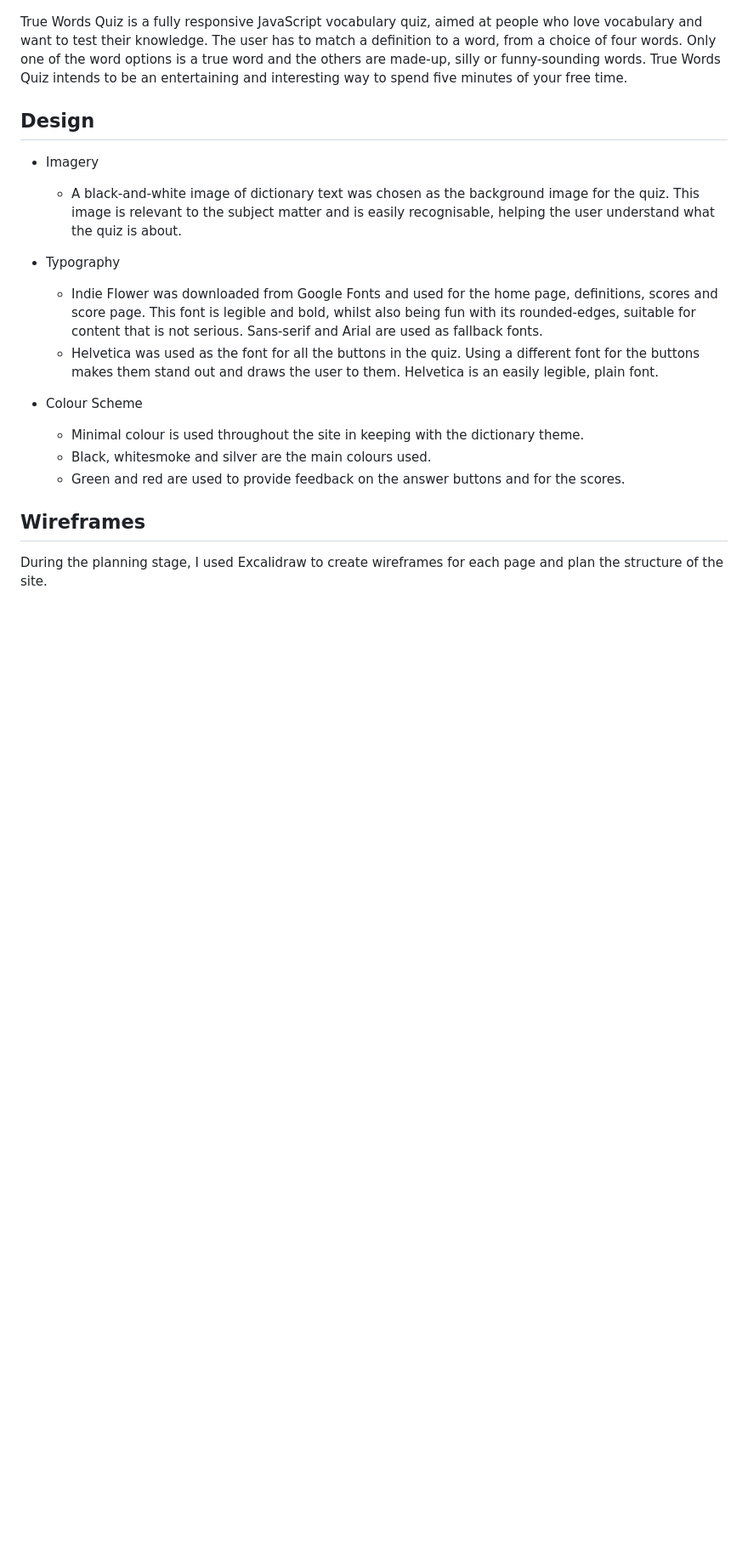
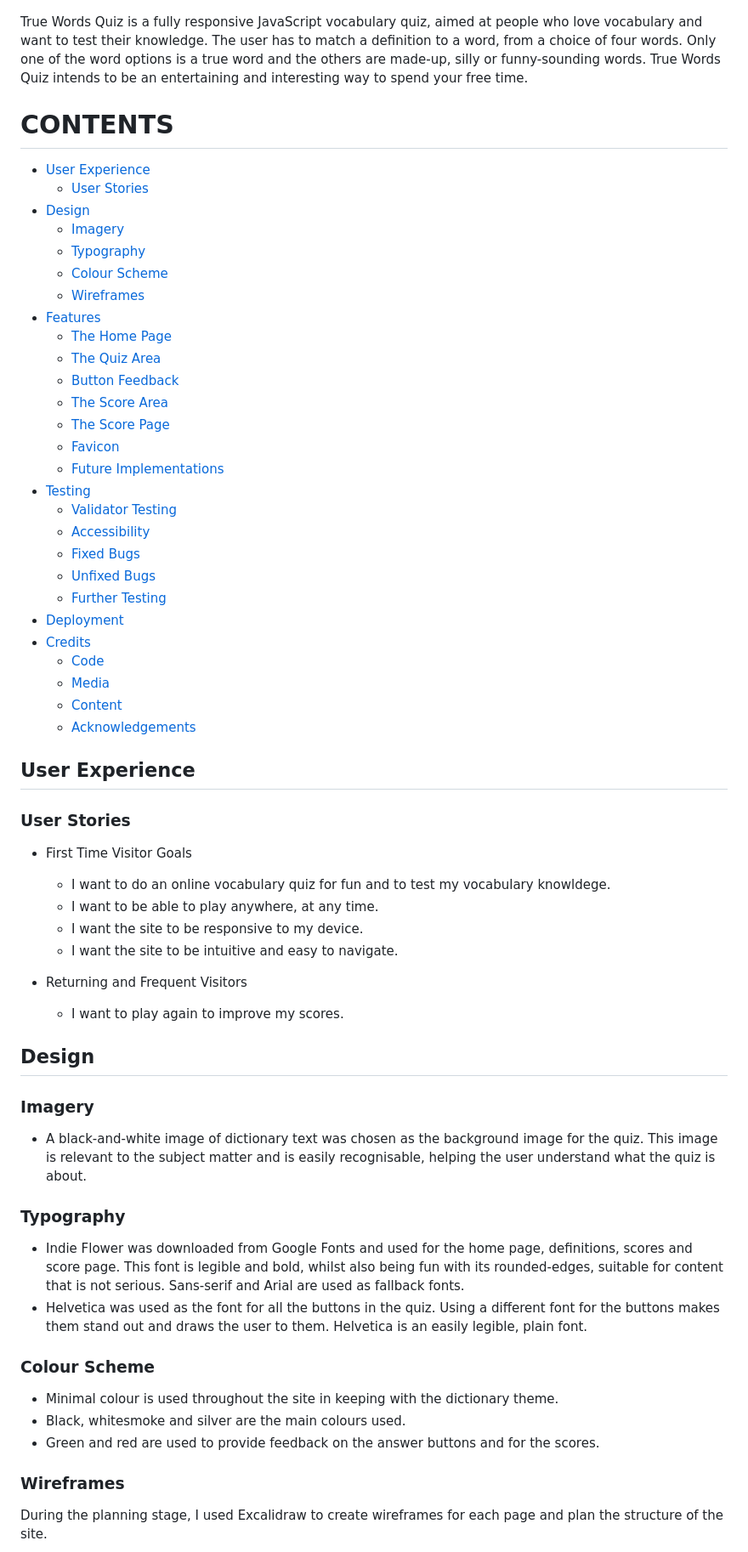
Before and after one commit to helenmurugan/true-words-quiz, a Markdown page: README.md, the part around one of its changes. Shown at 85% size. Drawn GitHub-style; blank space fills up the shorter version.

Commit message:
Add contents anchors to README.md

```diff
--- a/README.md
+++ b/README.md
@@ -9,24 +9,64 @@ This document describes the development process for True Words Quiz. This site i
 
 ![Screen generator image showing True Words Quiz on different sized devices](/documentation/screen-generator.jpg)
 
-True Words Quiz is a fully responsive JavaScript vocabulary quiz, aimed at people who love vocabulary and want to test their knowledge. The user has to match a definition to a word, from a choice of four words. Only one of the word options is a true word and the others are made-up, silly or funny-sounding words. True Words Quiz intends to be an entertaining and interesting way to spend five minutes of your free time.
+True Words Quiz is a fully responsive JavaScript vocabulary quiz, aimed at people who love vocabulary and want to test their knowledge. The user has to match a definition to a word, from a choice of four words. Only one of the word options is a true word and the others are made-up, silly or funny-sounding words. True Words Quiz intends to be an entertaining and interesting way to spend your free time.
+
+# CONTENTS
+* [User Experience](#user-experience)
+    * [User Stories](#user-stories)
+* [Design](#design)
+    * [Imagery](#imagery)
+    * [Typography](#typography)
+    * [Colour Scheme](#colour-scheme)
+    * [Wireframes](#wireframes)
+* [Features](#features)
+    * [The Home Page](#the-home-page)
+    * [The Quiz Area](#the-quiz-area)
+    * [Button Feedback](#button-feedback)
+    * [The Score Area](#the-score-area)
+    * [The Score Page](#the-score-page)
+    * [Favicon](#favicon)
+    * [Future Implementations](#future-implementations)
+* [Testing](#testing)
+    * [Validator Testing](#validator-testing)
+    * [Accessibility](#accessibility)
+    * [Fixed Bugs](#fixed-bugs)
+    * [Unfixed Bugs](#unfixed-bugs)
+    * [Further Testing](#further-testing)
+* [Deployment](#deployment)
+* [Credits](#credits)
+    * [Code](#code)
+    * [Media](#media)
+    * [Content](#content)
+    * [Acknowledgements](#acknowledgements)
+
+## User Experience
+### User Stories
+* First Time Visitor Goals
+    * I want to do an online vocabulary quiz for fun and to test my vocabulary knowldege.
+    * I want to be able to play anywhere, at any time.
+    * I want the site to be responsive to my device.
+    * I want the site to be intuitive and easy to navigate.
+
+* Returning and Frequent Visitors
+    * I want to play again to improve my scores.
 
 ## Design
 
-* Imagery
-    * A black-and-white image of dictionary text was chosen as the background image for the quiz. This image is relevant to the subject matter and is easily recognisable, helping the user understand what the quiz is about.
+### Imagery
+* A black-and-white image of dictionary text was chosen as the background image for the quiz. This image is relevant to the subject matter and is easily recognisable, helping the user understand what the quiz is about.
 
-* Typography
+### Typography
 
-    * Indie Flower was downloaded from Google Fonts and used for the home page, definitions, scores and score page. This font is legible and bold, whilst also being fun with its rounded-edges, suitable for content that is not serious. Sans-serif and Arial are used as fallback fonts.
-    * Helvetica was used as the font for all the buttons in the quiz. Using a different font for the buttons makes them stand out and draws the user to them. Helvetica is an easily legible, plain font.
+* Indie Flower was downloaded from Google Fonts and used for the home page, definitions, scores and score page. This font is legible and bold, whilst also being fun with its rounded-edges, suitable for content that is not serious. Sans-serif and Arial are used as fallback fonts.
+* Helvetica was used as the font for all the buttons in the quiz. Using a different font for the buttons makes them stand out and draws the user to them. Helvetica is an easily legible, plain font.
 
-* Colour Scheme
-    * Minimal colour is used throughout the site in keeping with the dictionary theme.
-    * Black, whitesmoke and silver are the main colours used.
-    * Green and red are used to provide feedback on the answer buttons and for the scores.
+### Colour Scheme
+* Minimal colour is used throughout the site in keeping with the dictionary theme.
+* Black, whitesmoke and silver are the main colours used.
+* Green and red are used to provide feedback on the answer buttons and for the scores.
 
-## Wireframes
+### Wireframes
 During the planning stage, I used Excalidraw to create wireframes for each page and plan the structure of the site.
 
 ![Image of wireframe for home page](/documentation/planning-1.jpg)
```
Also changed, not shown: other parts of README.md (+45 -44 lines).
